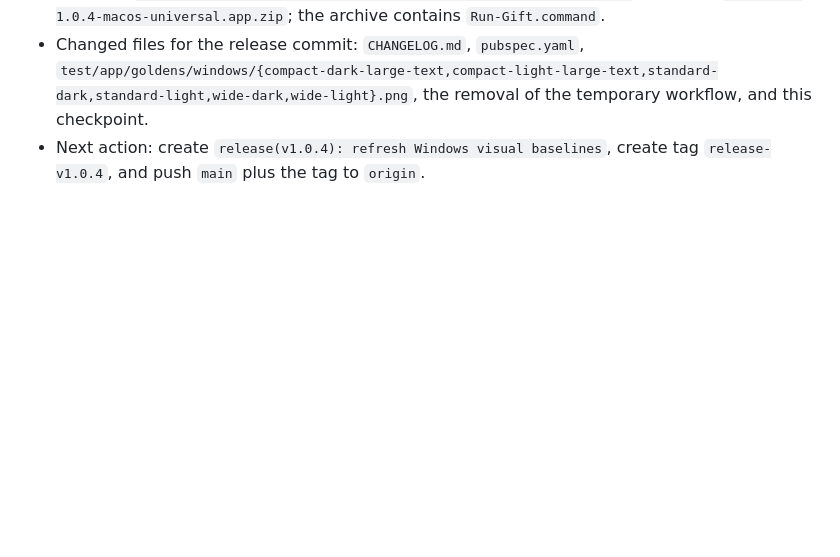
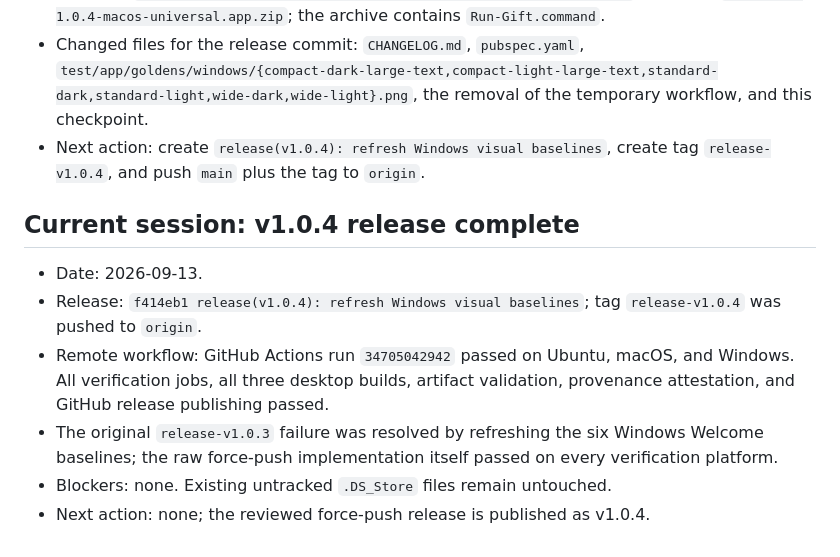
Before and after one commit to kimmandoo/gift, a Markdown page: docs/WORK_CHECKPOINT.md, the part around the change. Rendered like a GitHub page; blank space fills up the shorter version.

Commit message:
chore(checkpoint): record green release

```diff
--- a/docs/WORK_CHECKPOINT.md
+++ b/docs/WORK_CHECKPOINT.md
@@ -832,3 +832,18 @@ This file is the handoff record for continuing work across query sessions.
   the removal of the temporary workflow, and this checkpoint.
 - Next action: create `release(v1.0.4): refresh Windows visual baselines`,
   create tag `release-v1.0.4`, and push `main` plus the tag to `origin`.
+
+## Current session: v1.0.4 release complete
+
+- Date: 2026-09-13.
+- Release: `f414eb1 release(v1.0.4): refresh Windows visual baselines`;
+  tag `release-v1.0.4` was pushed to `origin`.
+- Remote workflow: GitHub Actions run `34705042942` passed on Ubuntu,
+  macOS, and Windows. All verification jobs, all three desktop builds,
+  artifact validation, provenance attestation, and GitHub release publishing
+  passed.
+- The original `release-v1.0.3` failure was resolved by refreshing the six
+  Windows Welcome baselines; the raw force-push implementation itself passed
+  on every verification platform.
+- Blockers: none. Existing untracked `.DS_Store` files remain untouched.
+- Next action: none; the reviewed force-push release is published as v1.0.4.
```
